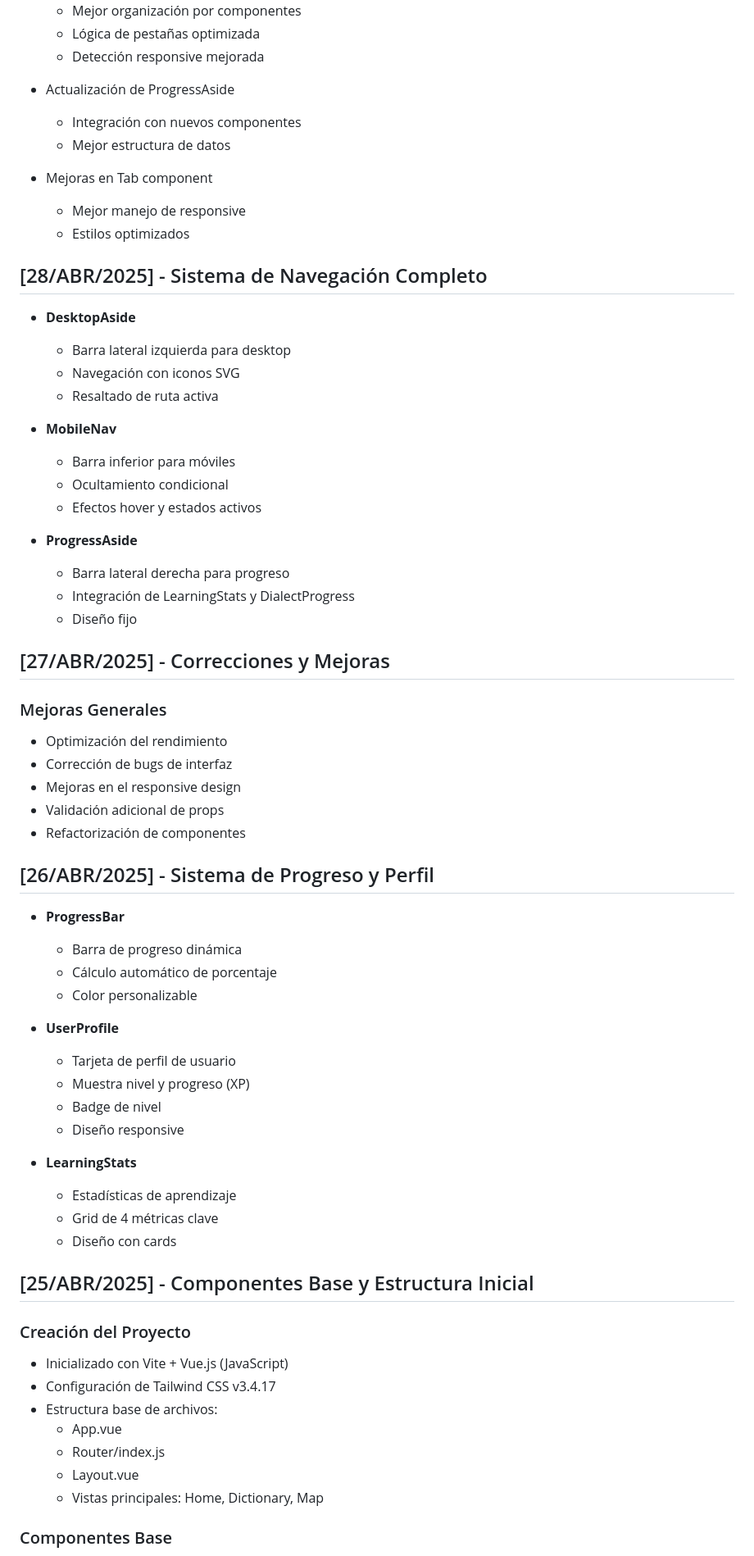
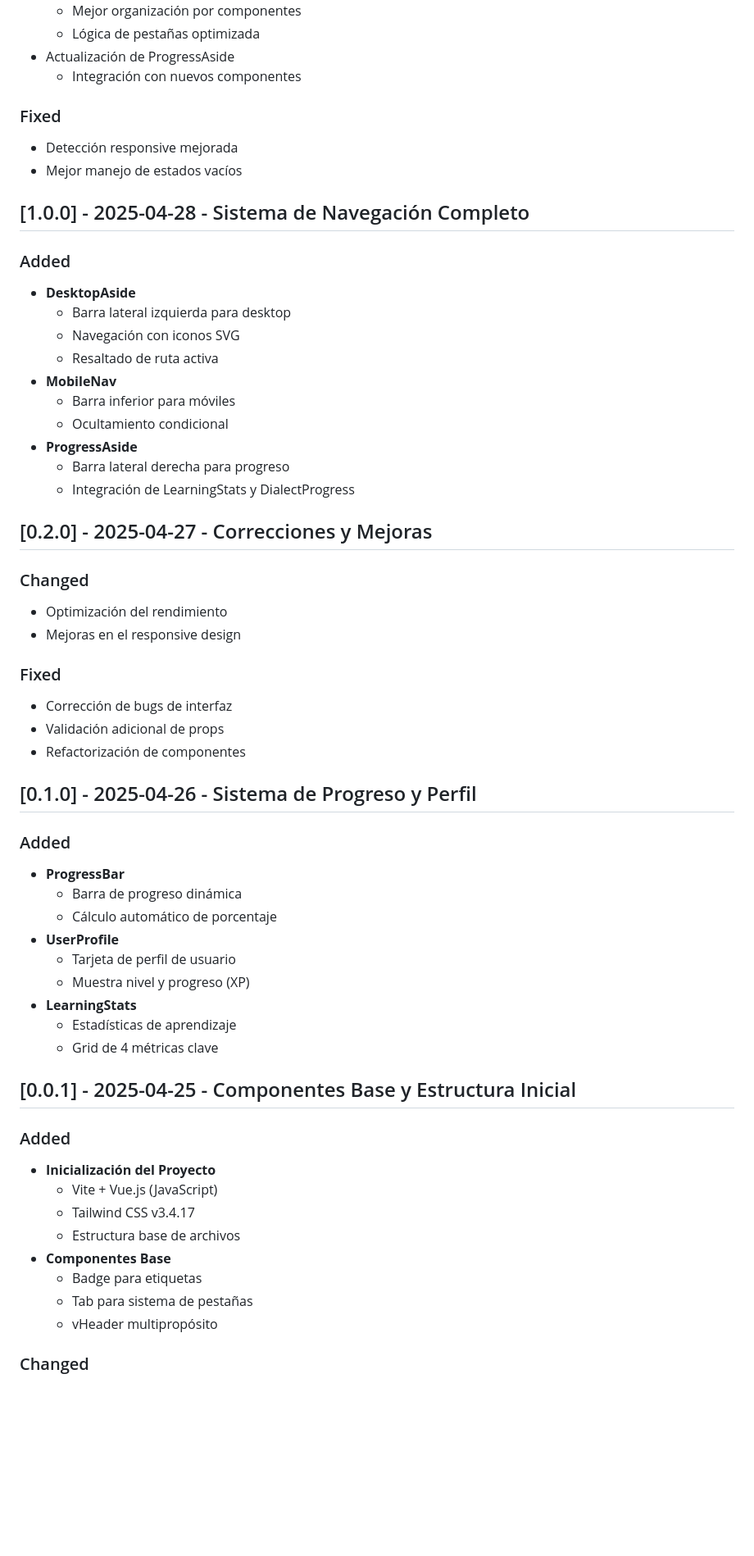
Before and after one commit to 54M54M/Tlahtolli, a Markdown page: f/CHANGELOG.md, the part around the change printed below. Shown: that part at 82% size. GitHub-like rendering; blank space fills up the shorter version.

Commit message:
feat: changelog

```diff
--- a/f/CHANGELOG.md
+++ b/f/CHANGELOG.md
@@ -403,72 +229,68 @@
 - Refactorización completa de ProfileView
   - Mejor organización por componentes
   - Lógica de pestañas optimizada
-  - Detección responsive mejorada
-
 - Actualización de ProgressAside
   - Integración con nuevos componentes
-  - Mejor estructura de datos
 
-- Mejoras en Tab component
-  - Mejor manejo de responsive
-  - Estilos optimizados
+### Fixed
 
-## [28/ABR/2025] - Sistema de Navegación Completo
+- Detección responsive mejorada
+- Mejor manejo de estados vacíos
+
+## [1.0.0] - 2025-04-28 - Sistema de Navegación Completo
+
+### Added
 
 - **DesktopAside**
   - Barra lateral izquierda para desktop
   - Navegación con iconos SVG
   - Resaltado de ruta activa
-
 - **MobileNav**
   - Barra inferior para móviles
   - Ocultamiento condicional
-  - Efectos hover y estados activos
-
 - **ProgressAside**
   - Barra lateral derecha para progreso
   - Integración de LearningStats y DialectProgress
-  - Diseño fijo
 
-## [27/ABR/2025] - Correcciones y Mejoras
+## [0.2.0] - 2025-04-27 - Correcciones y Mejoras
 
-### Mejoras Generales
+### Changed
 
 - Optimización del rendimiento
+- Mejoras en el responsive design
+
+### Fixed
+
 - Corrección de bugs de interfaz
-- Mejoras en el responsive design
 - Validación adicional de props
 - Refactorización de componentes
 
-## [26/ABR/2025] - Sistema de Progreso y Perfil
+## [0.1.0] - 2025-04-26 - Sistema de Progreso y Perfil
+
+### Added
 
 - **ProgressBar**
   - Barra de progreso dinámica
   - Cálculo automático de porcentaje
-  - Color personalizable
-
 - **UserProfile**
   - Tarjeta de perfil de usuario
   - Muestra nivel y progreso (XP)
-  - Badge de nivel
-  - Diseño responsive
-
 - **LearningStats**
   - Estadísticas de aprendizaje
   - Grid de 4 métricas clave
-  - Diseño con cards
 
-## [25/ABR/2025] - Componentes Base y Estructura Inicial
+## [0.0.1] - 2025-04-25 - Componentes Base y Estructura Inicial
 
-### Creación del Proyecto
+### Added
 
-- Inicializado con Vite + Vue.js (JavaScript)
-- Configuración de Tailwind CSS v3.4.17
-- Estructura base de archivos:
-  - App.vue
-  - Router/index.js
-  - Layout.vue
-  - Vistas principales: Home, Dictionary, Map
+- **Inicialización del Proyecto**
+  - Vite + Vue.js (JavaScript)
+  - Tailwind CSS v3.4.17
+  - Estructura base de archivos
+- **Componentes Base**
+  - Badge para etiquetas
+  - Tab para sistema de pestañas
+  - vHeader multipropósito
 
-### Componentes Base
+### Changed
 
```
Also changed, not shown: other parts of f/CHANGELOG.md (+73 -251 lines).
